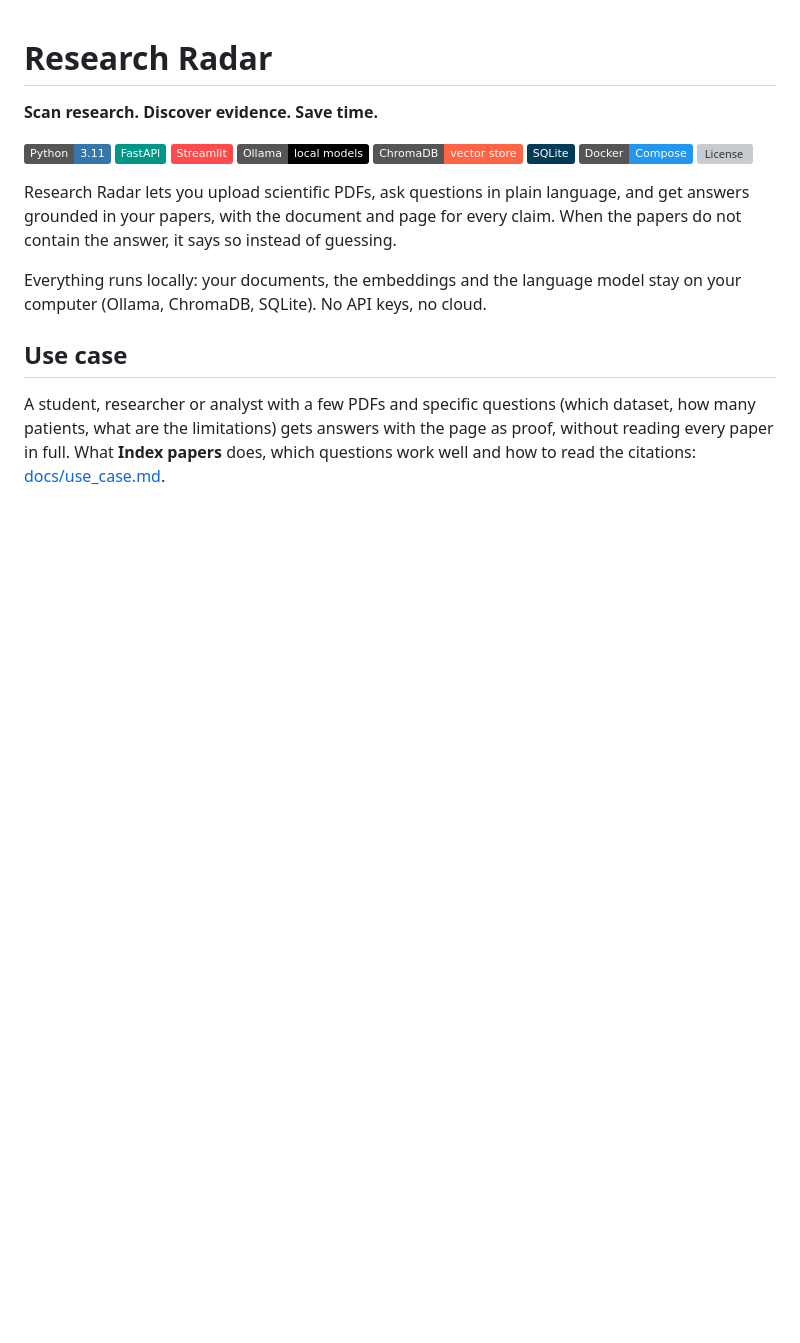
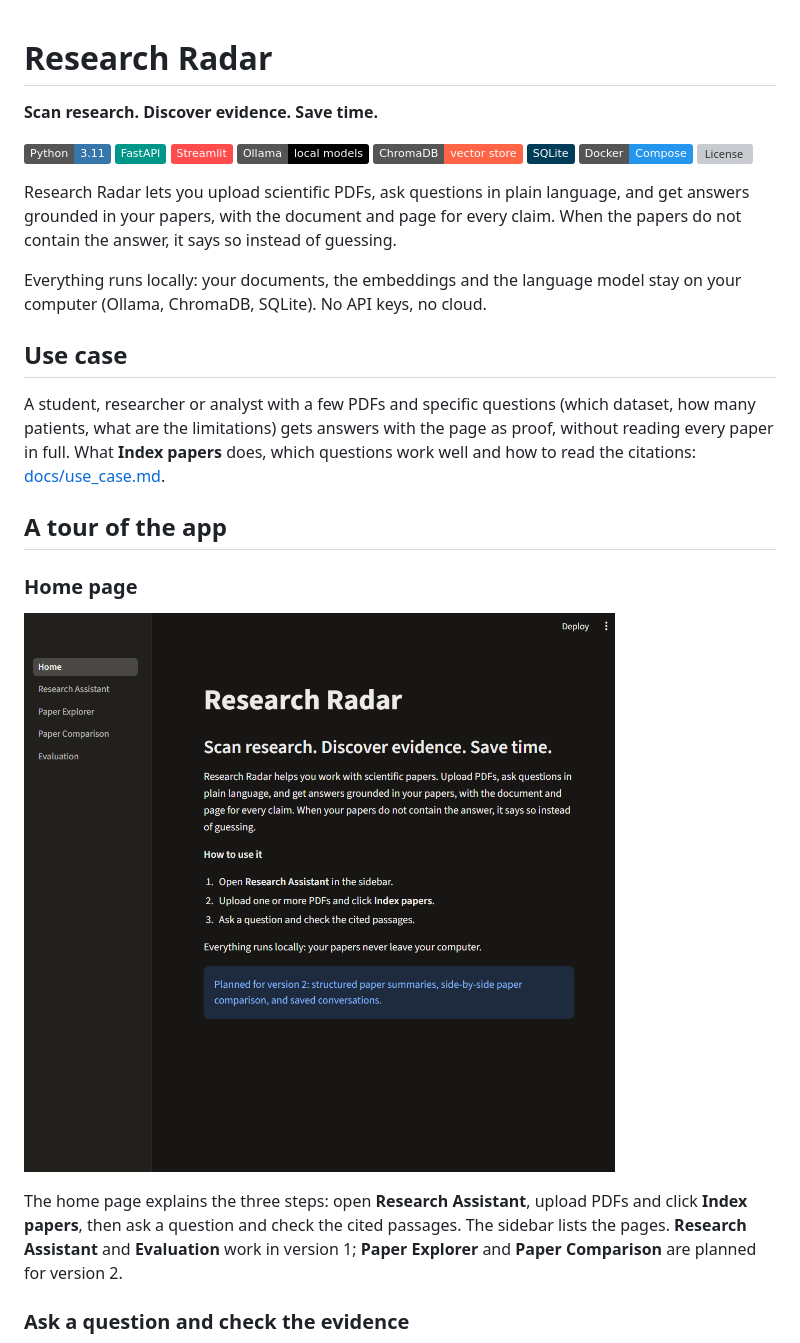
Before and after one commit to teodora-taleska/research_radar, a Markdown page: README.md, the part around one of its changes. Rendered like a GitHub page; pictures changed too: docs/images/home-page.png (added); badges without logos; blank space fills up the shorter version; grey boxes are pictures that could not be loaded.

```diff
--- a/README.md
+++ b/README.md
@@ -26,3 +26,18 @@ dataset, how many patients, what are the limitations) gets answers with the
 page as proof, without reading every paper in full. What **Index papers** does,
 which questions work well and how to read the citations:
 [docs/use_case.md](docs/use_case.md).
+
+## A tour of the app
+
+### Home page
+
+![Home page of Research Radar](docs/images/home-page.png)
+
+The home page explains the three steps: open **Research Assistant**, upload
+PDFs and click **Index papers**, then ask a question and check the cited
+passages. The sidebar lists the pages. **Research Assistant** and
+**Evaluation** work in version 1; **Paper Explorer** and **Paper Comparison**
+are planned for version 2.
+
+### Ask a question and check the evidence
+
```
Also changed, not shown: other parts of README.md (+44 -0 lines), docs/images/citation-original-text.png (added), docs/images/model-comparison.png (added), docs/images/not-enough-evidence.png (added), docs/images/research-assistant-answer.png (added).
